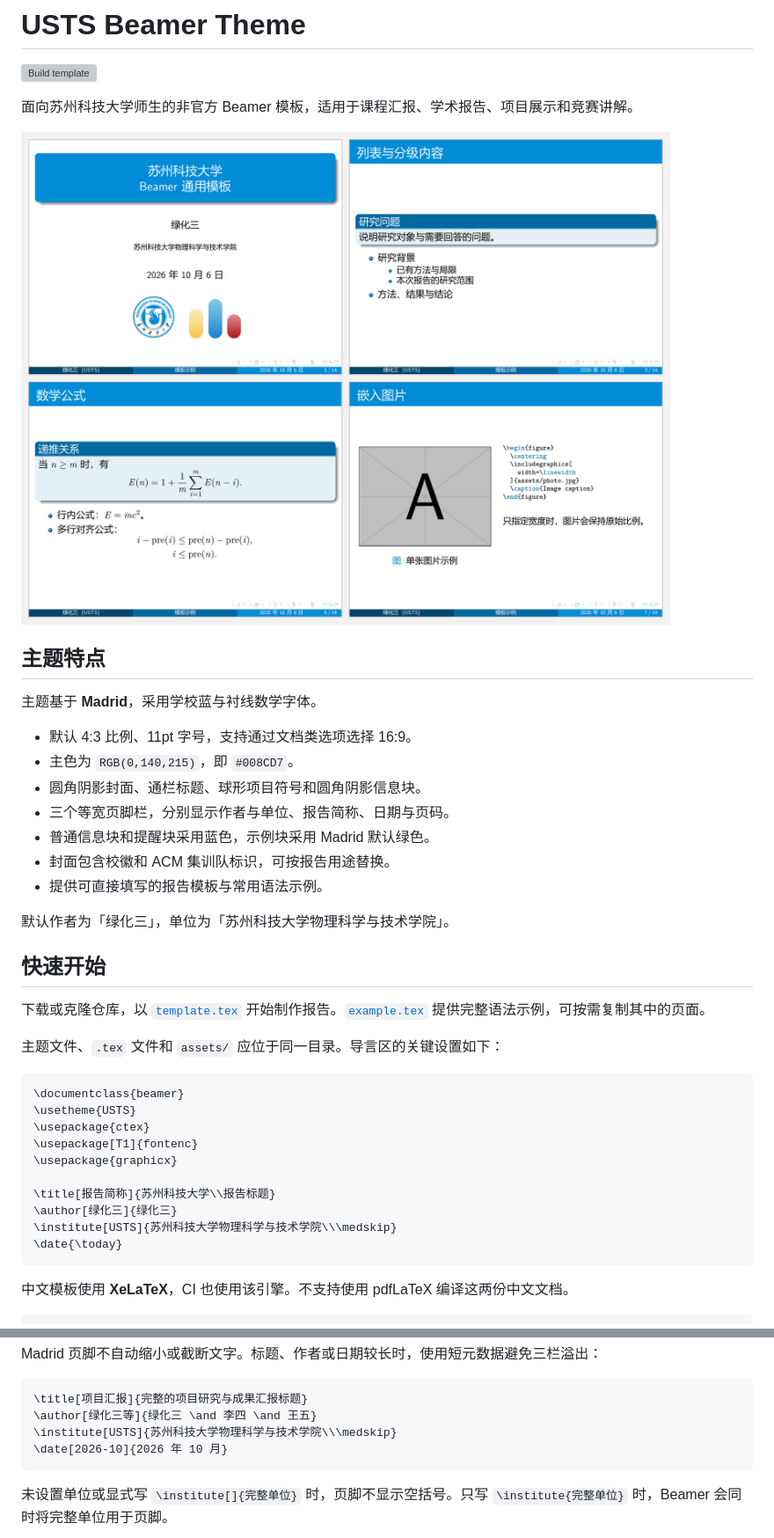
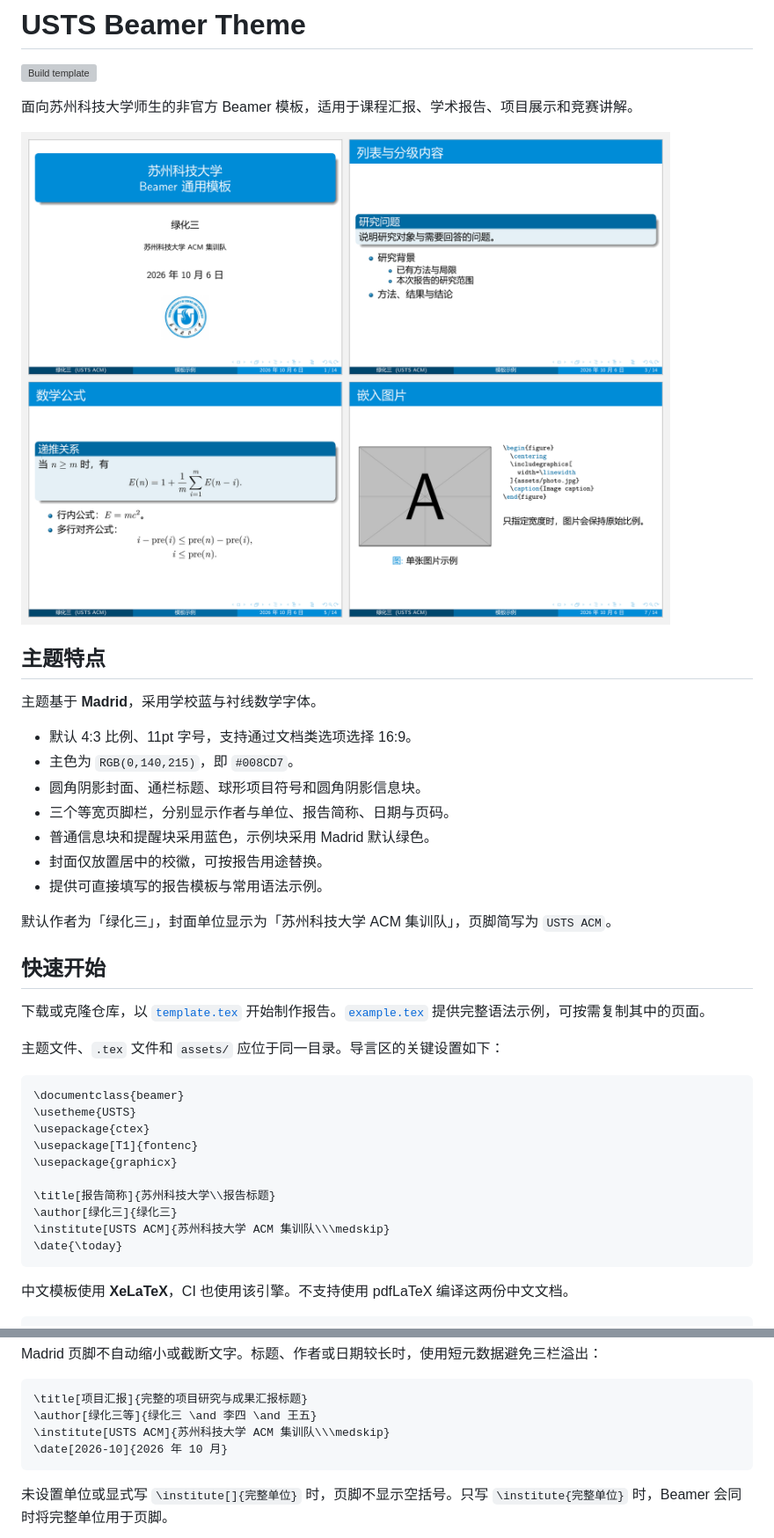
Before and after one commit to greenthree/usts-beamer-theme, a Markdown page: README.md, 2 parts joined by grey strips. Shown at 88% size. Drawn GitHub-style; pictures changed too: preview.png; grey boxes are pictures that could not be loaded.

Commit message:
更新封面校徽与单位信息 (#6)
* Use a single university emblem and ACM team institute

* Remove parentheses from cover institute

````diff
--- a/README.md
+++ b/README.md
@@ -15,10 +15,10 @@
 - 圆角阴影封面、通栏标题、球形项目符号和圆角阴影信息块。
 - 三个等宽页脚栏，分别显示作者与单位、报告简称、日期与页码。
 - 普通信息块和提醒块采用蓝色，示例块采用 Madrid 默认绿色。
-- 封面包含校徽和 ACM 集训队标识，可按报告用途替换。
+- 封面仅放置居中的校徽，可按报告用途替换。
 - 提供可直接填写的报告模板与常用语法示例。
 
-默认作者为「绿化三」，单位为「苏州科技大学物理科学与技术学院」。
+默认作者为「绿化三」，封面单位显示为「苏州科技大学 ACM 集训队」，页脚简写为 `USTS ACM`。
 
 ## 快速开始
 
@@ -35,7 +35,7 @@
 
 \title[报告简称]{苏州科技大学\\报告标题}
 \author[绿化三]{绿化三}
-\institute[USTS]{苏州科技大学物理科学与技术学院\\\medskip}
+\institute[USTS ACM]{苏州科技大学 ACM 集训队\\\medskip}
 \date{\today}
 ```
 
@@ -119,7 +118,7 @@ Madrid 页脚不自动缩小或截断文字。标题、作者或日期较长时
 ```tex
 \title[项目汇报]{完整的项目研究与成果汇报标题}
 \author[绿化三等]{绿化三 \and 李四 \and 王五}
-\institute[USTS]{苏州科技大学物理科学与技术学院\\\medskip}
+\institute[USTS ACM]{苏州科技大学 ACM 集训队\\\medskip}
 \date[2026-10]{2026 年 10 月}
 ```
 
````
Also changed, not shown: other parts of README.md (+3 -5 lines), assets/README.md (+2 -3 lines), assets/acm-logo.png (deleted), 4 other files.
